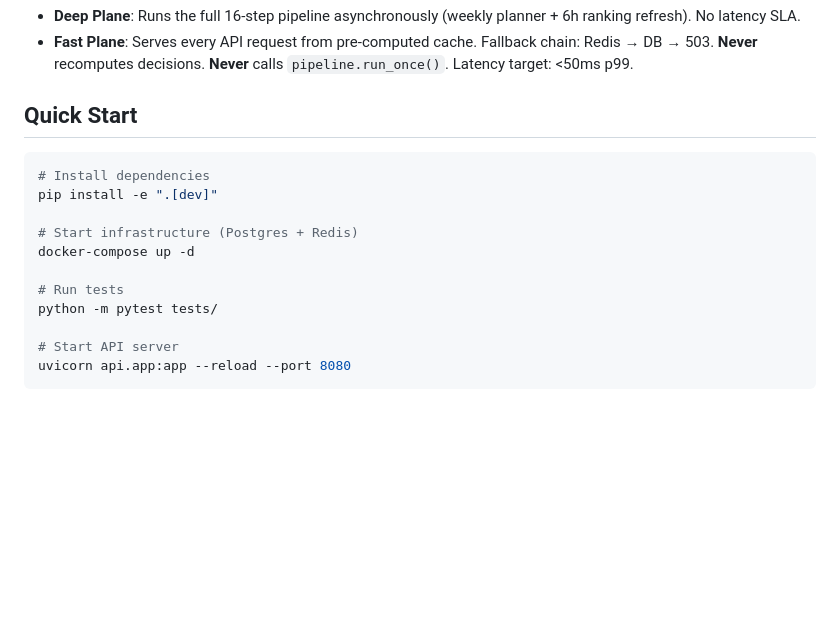
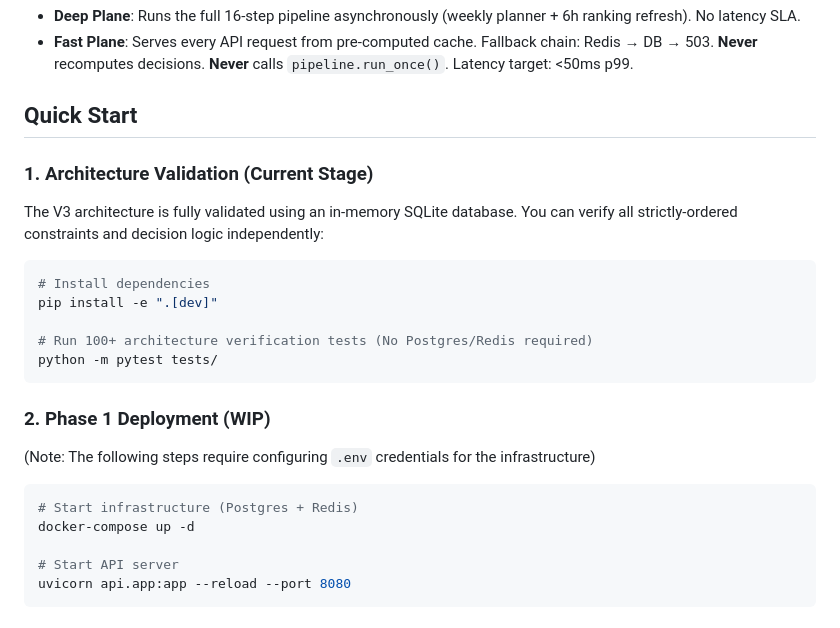
Before and after one commit to by2566-hash/CPG-Decision-Engine-MVP-v3, a Markdown page: README.md, the part around the change. Rendered like a GitHub page; blank space fills up the shorter version.

Commit message:
docs: clarify Quick Start separating Architecture Validation from Phase 1 Deployment

````diff
--- a/README.md
+++ b/README.md
@@ -46,15 +46,23 @@ This is intentional. Safety enforcement is its primary identity (Layer 3). Penal
 
 ## Quick Start
 
+### 1. Architecture Validation (Current Stage)
+The V3 architecture is fully validated using an in-memory SQLite database. You can verify all strictly-ordered constraints and decision logic independently:
+
 ```bash
 # Install dependencies
 pip install -e ".[dev]"
 
+# Run 100+ architecture verification tests (No Postgres/Redis required)
+python -m pytest tests/
+```
+
+### 2. Phase 1 Deployment (WIP)
+(Note: The following steps require configuring `.env` credentials for the infrastructure)
+
+```bash
 # Start infrastructure (Postgres + Redis)
 docker-compose up -d
-
-# Run tests
-python -m pytest tests/
 
 # Start API server
 uvicorn api.app:app --reload --port 8080
````
